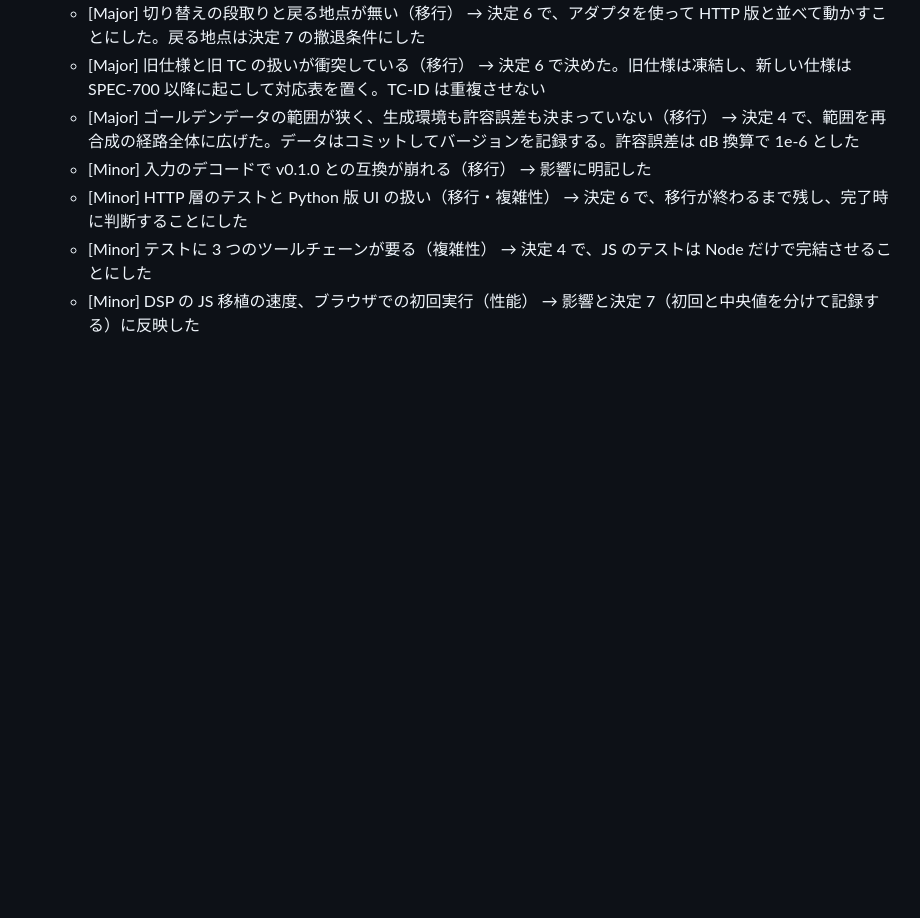
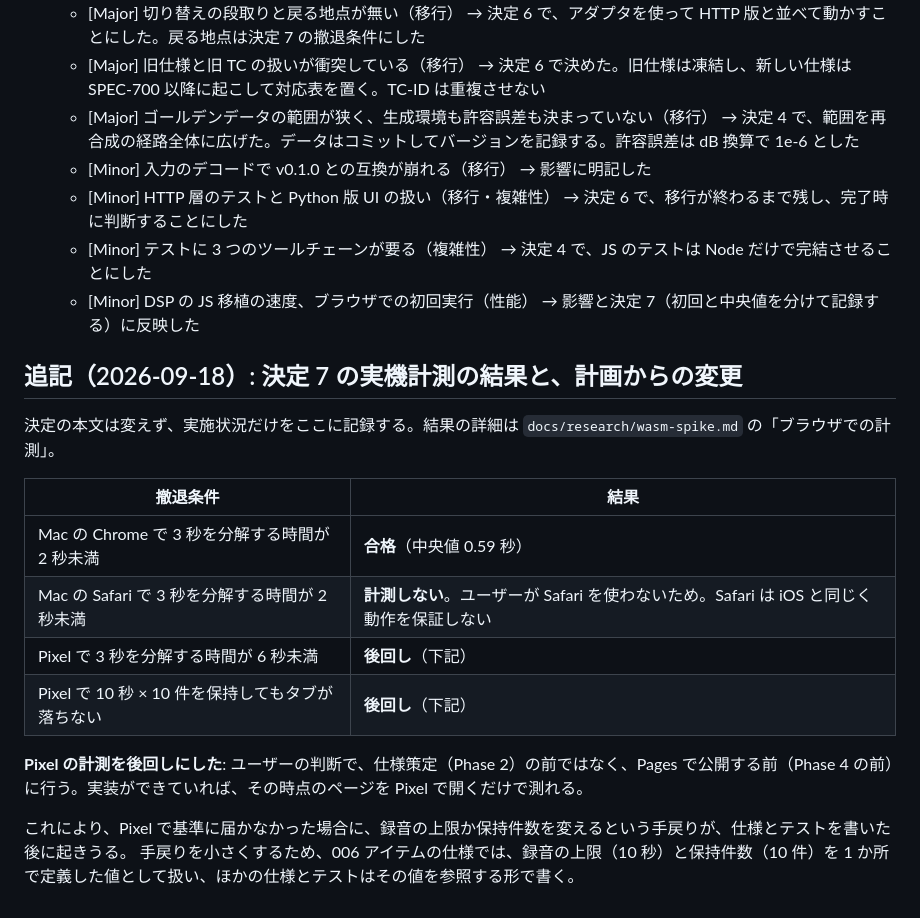
Before and after one commit to shotafujie/SpectralEnvelope, a Markdown page: docs/adr/ADR-0001-browser-world-engine.md, the part around the change. Drawn GitHub-style; blank space fills up the shorter version.

```diff
--- a/docs/adr/ADR-0001-browser-world-engine.md
+++ b/docs/adr/ADR-0001-browser-world-engine.md
@@ -228,3 +228,19 @@ DSP を二重に持つ負担は、ゴールデンテストに寿命を設ける
   - [Minor] HTTP 層のテストと Python 版 UI の扱い（移行・複雑性） → 決定 6 で、移行が終わるまで残し、完了時に判断することにした
   - [Minor] テストに 3 つのツールチェーンが要る（複雑性） → 決定 4 で、JS のテストは Node だけで完結させることにした
   - [Minor] DSP の JS 移植の速度、ブラウザでの初回実行（性能） → 影響と決定 7（初回と中央値を分けて記録する）に反映した
+
+## 追記（2026-09-18）: 決定 7 の実機計測の結果と、計画からの変更
+
+決定の本文は変えず、実施状況だけをここに記録する。結果の詳細は `docs/research/wasm-spike.md` の「ブラウザでの計測」。
+
+| 撤退条件 | 結果 |
+|---|---|
+| Mac の Chrome で 3 秒を分解する時間が 2 秒未満 | **合格**（中央値 0.59 秒） |
+| Mac の Safari で 3 秒を分解する時間が 2 秒未満 | **計測しない**。ユーザーが Safari を使わないため。Safari は iOS と同じく動作を保証しない |
+| Pixel で 3 秒を分解する時間が 6 秒未満 | **後回し**（下記） |
+| Pixel で 10 秒 × 10 件を保持してもタブが落ちない | **後回し**（下記） |
+
+**Pixel の計測を後回しにした**: ユーザーの判断で、仕様策定（Phase 2）の前ではなく、Pages で公開する前（Phase 4 の前）に行う。実装ができていれば、その時点のページを Pixel で開くだけで測れる。
+
+これにより、Pixel で基準に届かなかった場合に、録音の上限か保持件数を変えるという手戻りが、仕様とテストを書いた後に起きうる。
+手戻りを小さくするため、006 アイテムの仕様では、録音の上限（10 秒）と保持件数（10 件）を 1 か所で定義した値として扱い、ほかの仕様とテストはその値を参照する形で書く。
```
Also changed, not shown: docs/HANDOFF-wasm.md (+1 -0 lines), docs/research/wasm-spike.md (+27 -0 lines).
